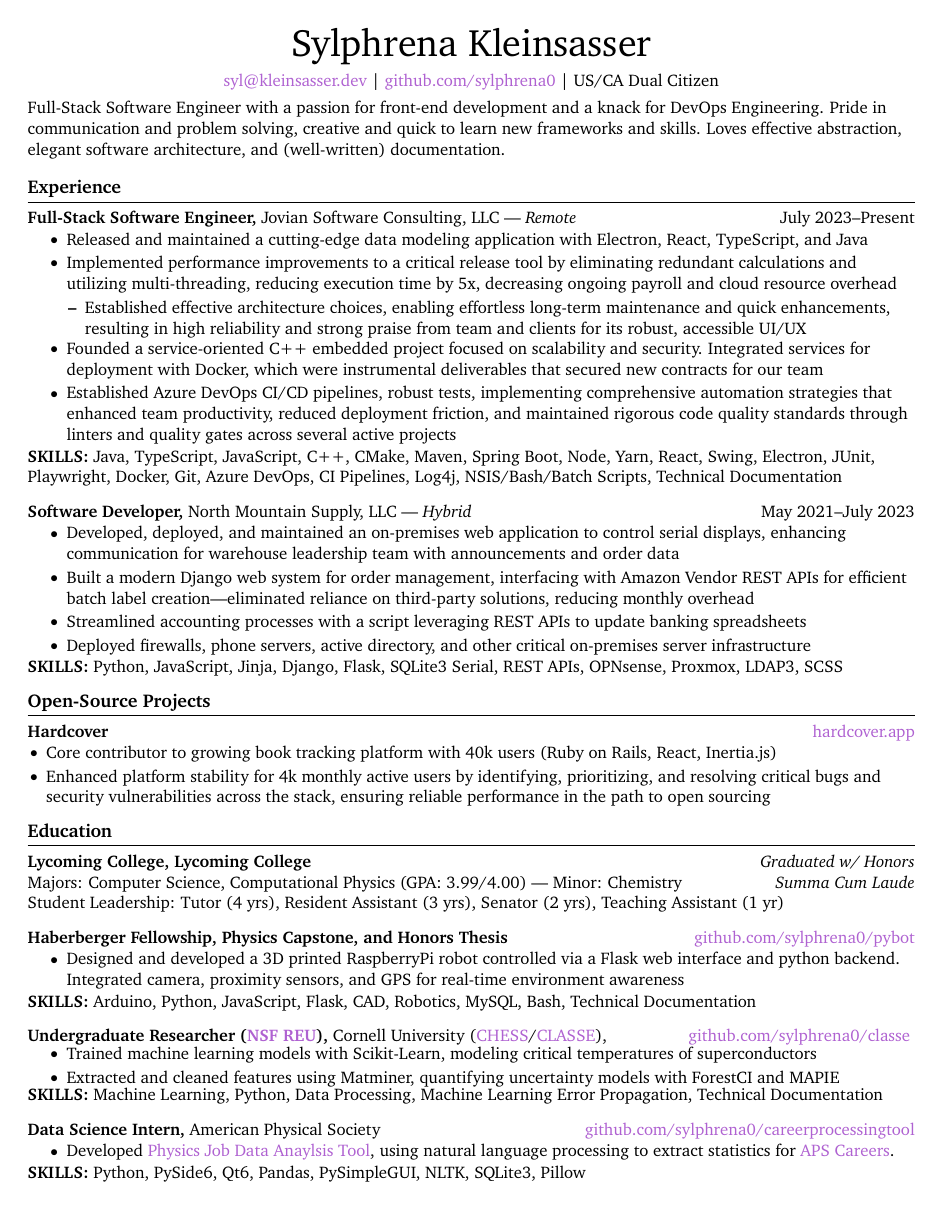
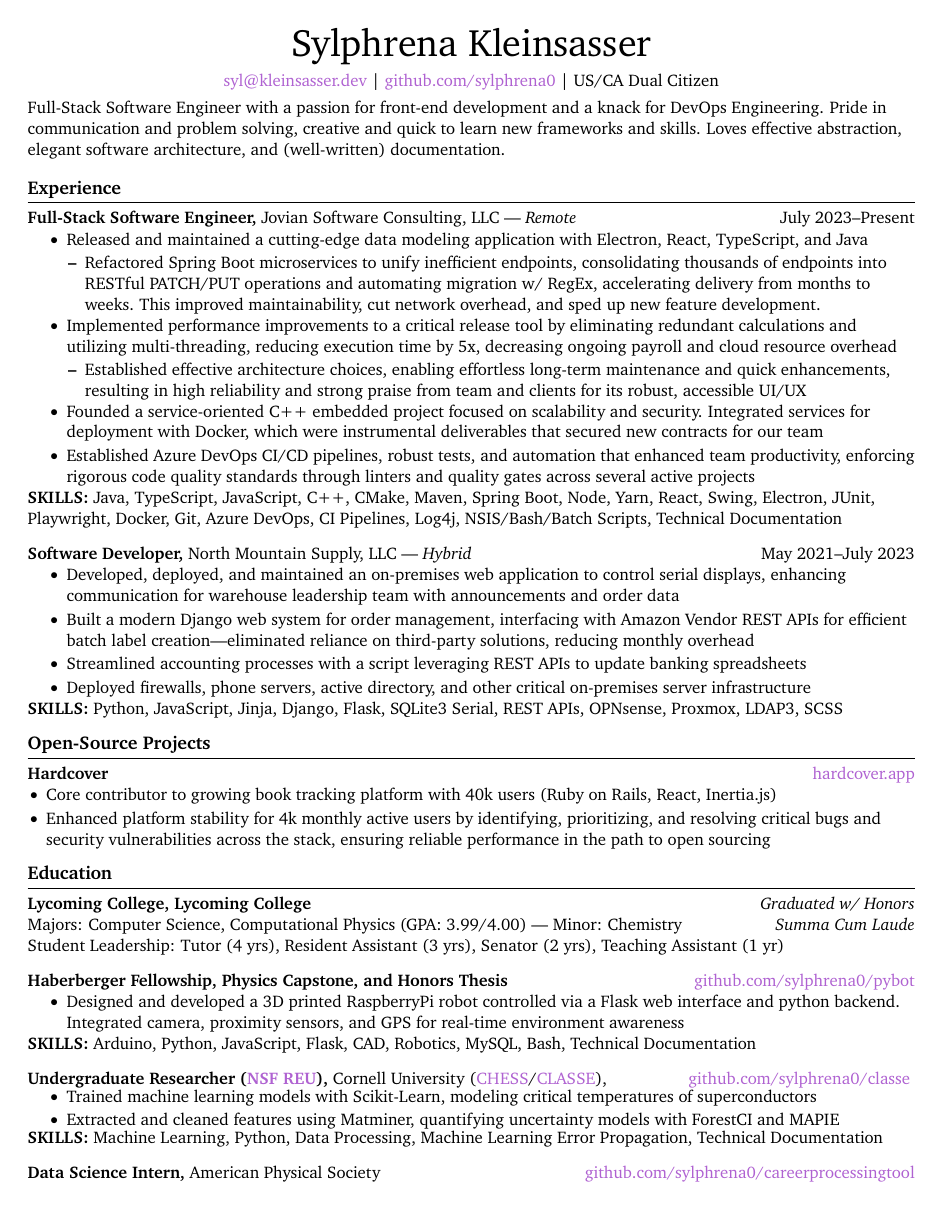
Before and after one commit to sylphrena0/resume, a LaTeX CV (kleinsasser_resume.tex): the whole page. Compiled offline with pdfLaTeX.

Commit message:
feat: add microservice refactor bullet, shorten devops bullet

```diff
--- a/kleinsasser_resume.tex
+++ b/kleinsasser_resume.tex
@@ -97,6 +97,11 @@ Full-Stack Software Engineer with a passion for front-end development and a knac
 \vspace{-9pt}
 \begin{itemize}[leftmargin=0.35in]
   \item Released and maintained a cutting-edge data modeling application with Electron, React, TypeScript, and Java
+  \vspace{-9pt}
+  \begin{itemize}
+    \item Refactored Spring Boot microservices to unify inefficient endpoints, consolidating thousands of endpoints into RESTful PATCH/PUT operations and automating migration w/ RegEx, accelerating delivery from months to weeks. This improved maintainability, cut network overhead, and sped up new feature development.
+  \end{itemize}
+  \vspace{-9pt}
   \item Implemented performance improvements to a critical release tool by eliminating redundant calculations and utilizing multi-threading, reducing execution time by 5x, decreasing ongoing payroll and cloud resource overhead
   \vspace{-9pt}
   \begin{itemize}
@@ -104,7 +109,7 @@ Full-Stack Software Engineer with a passion for front-end development and a knac
   \end{itemize}
   \vspace{-9pt}
   \item Founded a service-oriented C++ embedded project focused on scalability and security. Integrated services for deployment with Docker, which were instrumental deliverables that secured new contracts for our team
-  \item Established Azure DevOps CI/CD pipelines, robust tests, implementing comprehensive automation strategies that enhanced team productivity, reduced deployment friction, and maintained rigorous code quality standards through linters and quality gates across several active projects
+  \item Established Azure DevOps CI/CD pipelines, robust tests, and automation that enhanced team productivity, enforcing rigorous code quality standards through linters and quality gates across several active projects
 \end{itemize}
 \vspace{-9pt}
 \textbf{SKILLS:} Java, TypeScript, JavaScript, C++, CMake, Maven, Spring Boot, Node, Yarn, React, Swing, Electron, JUnit, Playwright, Docker, Git, Azure DevOps, CI Pipelines, Log4j, NSIS/Bash/Batch Scripts, Technical Documentation
@@ -189,12 +194,12 @@ Student Leadership: Tutor (4 yrs), Resident Assistant (3 yrs), Senator (2 yrs),
 \vspace{9pt}
 
 \textbf{Data Science Intern,} {American Physical Society} \hfill \href{https://github.com/sylphrena0/careerprocessingtool}{github.com/sylphrena0/careerprocessingtool} \\
-\vspace{-9pt}
-\begin{itemize}[leftmargin=0.35in]
-  \item  Developed \href{https://github.com/sylphrena0/careerprocessingtool}{Physics Job Data Anaylsis Tool}, using natural language processing to extract statistics for \href{https://www.aps.org/careers}{APS Careers}.
-\end{itemize}
-\vspace{-9pt}
-\textbf{SKILLS:} Python, PySide6, Qt6, Pandas, PySimpleGUI, NLTK, SQLite3, Pillow
+% \vspace{-9pt}
+% \begin{itemize}[leftmargin=0.35in]
+%   \item  Developed \href{https://github.com/sylphrena0/careerprocessingtool}{Physics Job Data Anaylsis Tool}, using natural language processing to extract statistics for \href{https://www.aps.org/careers}{APS Careers}.
+% \end{itemize}
+% \vspace{-9pt}
+% \textbf{SKILLS:} Python, PySide6, Qt6, Pandas, PySimpleGUI, NLTK, SQLite3, Pillow
 
 \vspace{9pt}
 
```
